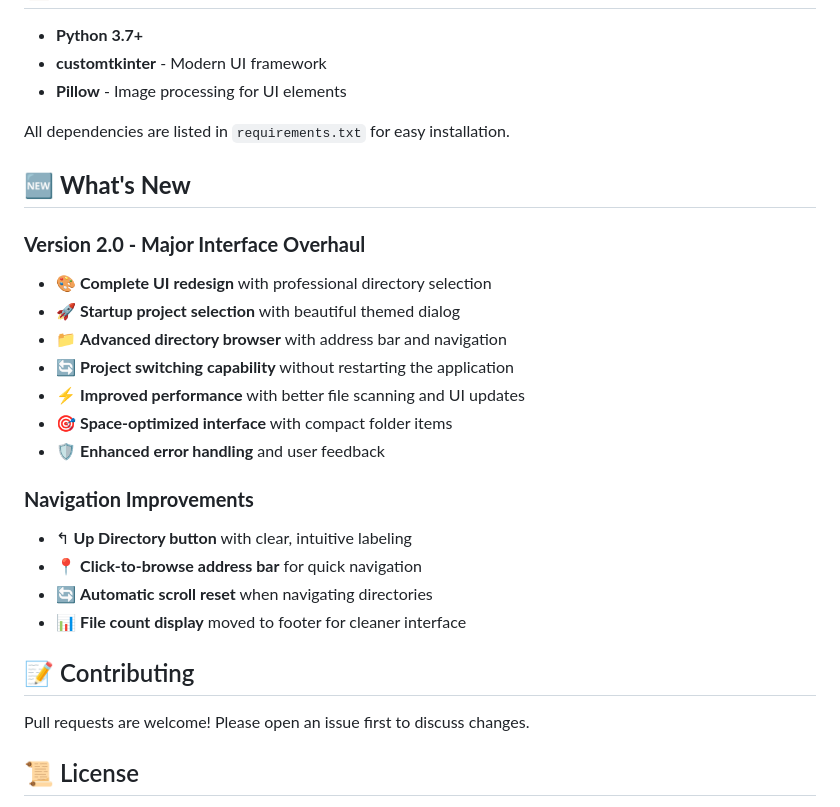
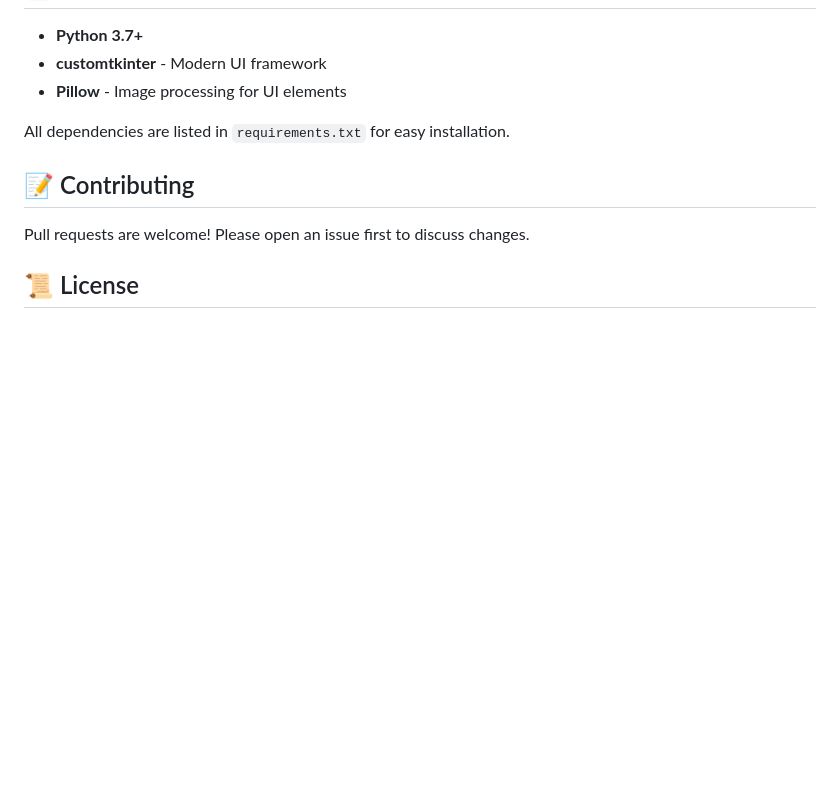
Before and after one commit to Alioninja/codeclip, a Markdown page: README.md, the part around the change. GitHub-like rendering; blank space fills up the shorter version.

```diff
--- a/README.md
+++ b/README.md
@@ -131,24 +131,6 @@ python .codebase-to-text.py
 
 All dependencies are listed in `requirements.txt` for easy installation.
 
-## 🆕 **What's New**
-
-### **Version 2.0 - Major Interface Overhaul**
-
-- 🎨 **Complete UI redesign** with professional directory selection
-- 🚀 **Startup project selection** with beautiful themed dialog
-- 📁 **Advanced directory browser** with address bar and navigation
-- 🔄 **Project switching capability** without restarting the application
-- ⚡ **Improved performance** with better file scanning and UI updates
-- 🎯 **Space-optimized interface** with compact folder items
-- 🛡️ **Enhanced error handling** and user feedback
-
-### **Navigation Improvements**
-- ↰ **Up Directory button** with clear, intuitive labeling
-- 📍 **Click-to-browse address bar** for quick navigation
-- 🔄 **Automatic scroll reset** when navigating directories
-- 📊 **File count display** moved to footer for cleaner interface
-
 ## 📝 Contributing
 
 Pull requests are welcome! Please open an issue first to discuss changes.
```
